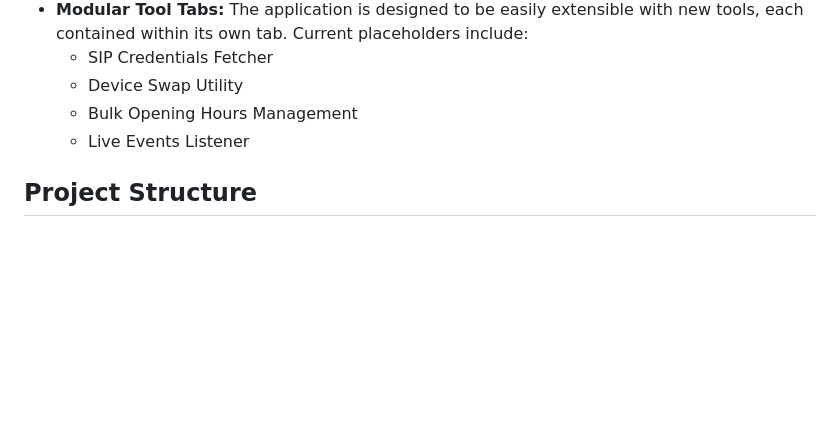
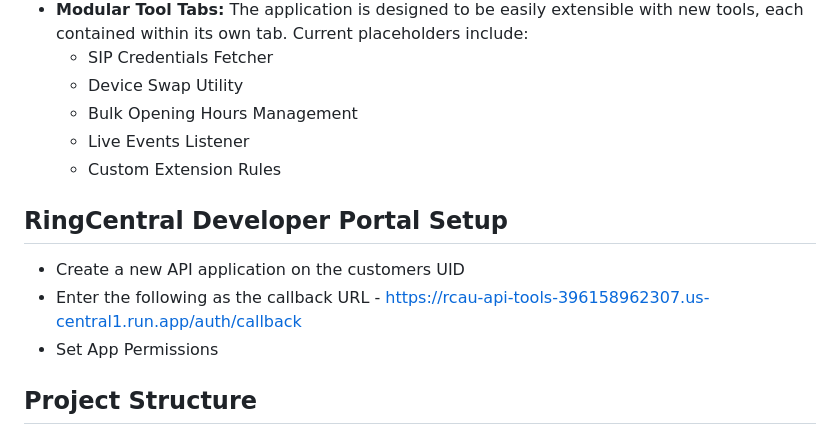
Before and after one commit to stevenmyers-wq/rcstage, a Markdown page: readme.md, the part around the change. Rendered like a GitHub page; blank space fills up the shorter version.

Commit message:
Update readme.md
update with dev portal setup and callback url

```diff
--- a/readme.md
+++ b/readme.md
@@ -16,6 +16,12 @@ Passcode: `serotonin-human-prodigy-croon-palace-scheming`
     * Device Swap Utility
     * Bulk Opening Hours Management
     * Live Events Listener
+    * Custom Extension Rules
+
+## RingCentral Developer Portal Setup
+   * Create a new API application on the customers UID
+   * Enter the following as the callback URL - https://rcau-api-tools-396158962307.us-central1.run.app/auth/callback
+   * Set App Permissions
 
 ## Project Structure
 
```
